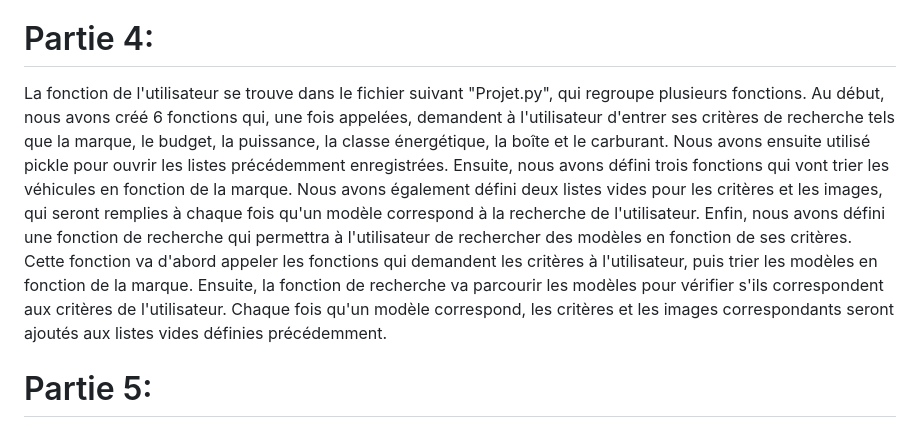
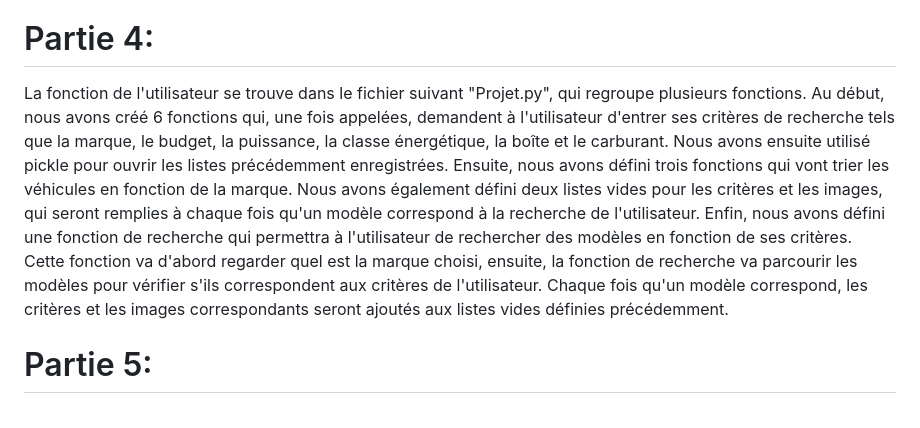
Before and after one commit to omarsito67/Recherche-vehicule, a Markdown page: README.md, the part around the change. Drawn GitHub-style.

```diff
--- a/README.md
+++ b/README.md
@@ -39,7 +39,7 @@ En résumé, nous avons utilisé Selenium pour accéder à une page web, accepte
 
 # Partie 4:
 
-La fonction de l'utilisateur se trouve dans le fichier suivant "Projet.py", qui regroupe plusieurs fonctions. Au début, nous avons créé 6 fonctions qui, une fois appelées, demandent à l'utilisateur d'entrer ses critères de recherche tels que la marque, le budget, la puissance, la classe énergétique, la boîte et le carburant. Nous avons ensuite utilisé pickle pour ouvrir les listes précédemment enregistrées. Ensuite, nous avons défini trois fonctions qui vont trier les véhicules en fonction de la marque. Nous avons également défini deux listes vides pour les critères et les images, qui seront remplies à chaque fois qu'un modèle correspond à la recherche de l'utilisateur. Enfin, nous avons défini une fonction de recherche qui permettra à l'utilisateur de rechercher des modèles en fonction de ses critères. Cette fonction va d'abord appeler les fonctions qui demandent les critères à l'utilisateur, puis trier les modèles en fonction de la marque. Ensuite, la fonction de recherche va parcourir les modèles pour vérifier s'ils correspondent aux critères de l'utilisateur. Chaque fois qu'un modèle correspond, les critères et les images correspondants seront ajoutés aux listes vides définies précédemment.
+La fonction de l'utilisateur se trouve dans le fichier suivant "Projet.py", qui regroupe plusieurs fonctions. Au début, nous avons créé 6 fonctions qui, une fois appelées, demandent à l'utilisateur d'entrer ses critères de recherche tels que la marque, le budget, la puissance, la classe énergétique, la boîte et le carburant. Nous avons ensuite utilisé pickle pour ouvrir les listes précédemment enregistrées. Ensuite, nous avons défini trois fonctions qui vont trier les véhicules en fonction de la marque. Nous avons également défini deux listes vides pour les critères et les images, qui seront remplies à chaque fois qu'un modèle correspond à la recherche de l'utilisateur. Enfin, nous avons défini une fonction de recherche qui permettra à l'utilisateur de rechercher des modèles en fonction de ses critères. Cette fonction va d'abord regarder quel est la marque choisi, ensuite, la fonction de recherche va parcourir les modèles pour vérifier s'ils correspondent aux critères de l'utilisateur. Chaque fois qu'un modèle correspond, les critères et les images correspondants seront ajoutés aux listes vides définies précédemment.
 
 # Partie 5:
 
```
